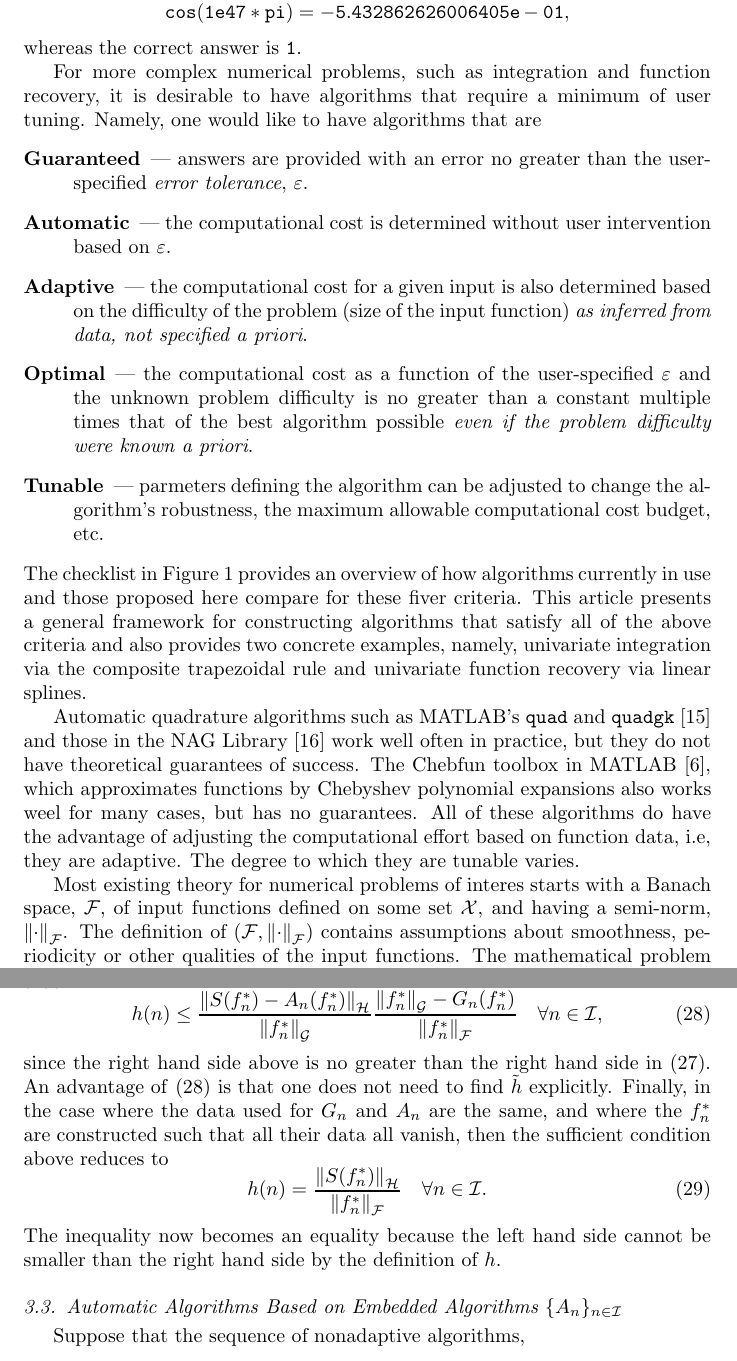
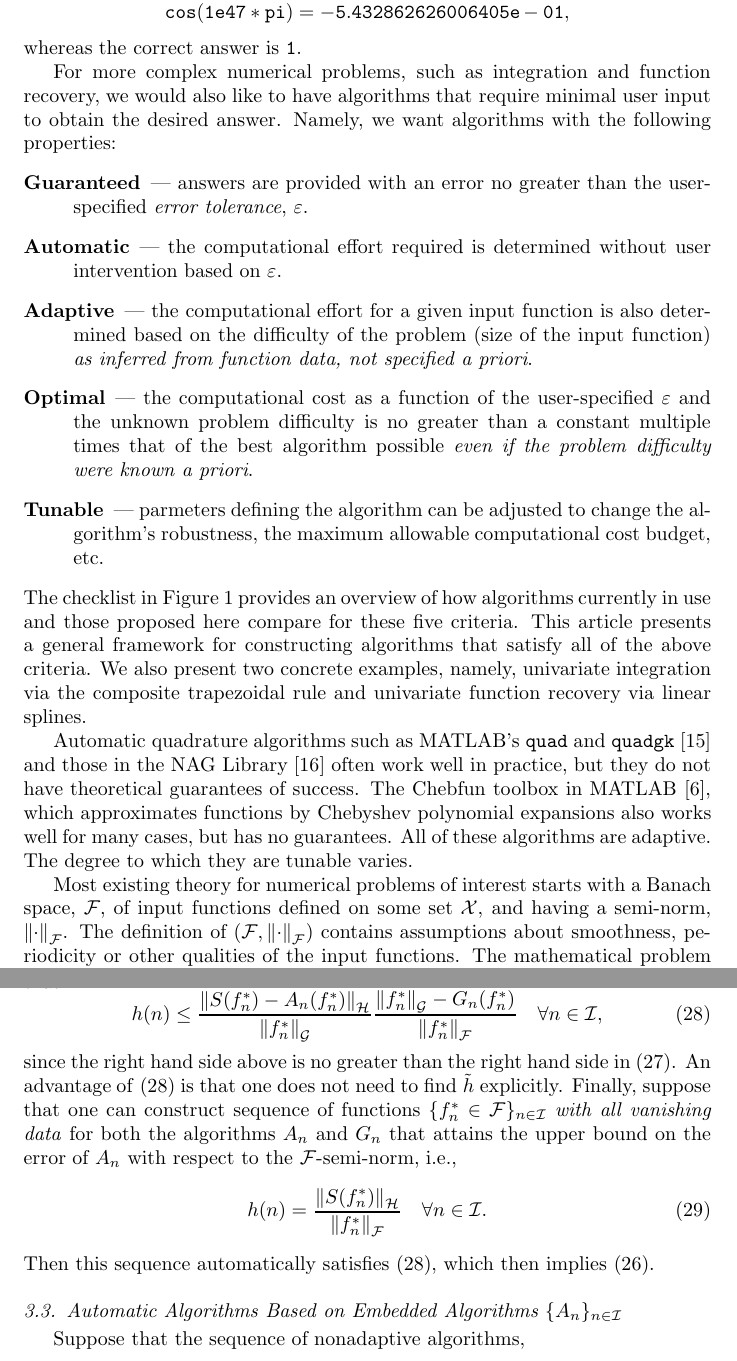
Before and after one commit to fjhickernell/AutomaticAlgorithms, a LaTeX paper (GeneralAutoAlgPaper/DeterministicAutomaticb.tex): two parts of pages 2 and 15 of 34, joined at a grey line, cut so that both start at the same text. The pictures show the PDF file GeneralAutoAlgPaper/DeterministicAutomaticb.pdf that the author committed with the source.

Commit message:
revising

```diff
--- a/GeneralAutoAlgPaper/DeterministicAutomaticb.tex
+++ b/GeneralAutoAlgPaper/DeterministicAutomaticb.tex
@@ -62,19 +62,19 @@ automatically use the right number of terms in a polynomial, rational or other s
 \]
 whereas the correct answer is {\tt 1}.
 
-For more complex numerical problems, such as integration and function recovery, it is desirable to have algorithms that require a minimum of user tuning.  Namely, one would like to have algorithms that are
+For more complex numerical problems, such as integration and function recovery, we would also like to have algorithms that require minimal user input to obtain the desired answer.  Namely, we want algorithms with the following properties:
 \begin{description}
 \item[Guaranteed]---  answers are provided with an error no greater than the user-specified \emph{error tolerance}, $\varepsilon$.
-\item[Automatic]--- the computational cost is determined without user intervention based on $\varepsilon$.
-\item[Adaptive]--- the computational cost for a given input is also determined based on the difficulty of the problem (size of the input function) \emph{as inferred from data, not specified a priori}.
+\item[Automatic]--- the computational effort required is determined without user intervention based on $\varepsilon$.
+\item[Adaptive]--- the computational effort for a given input function is also determined based on the difficulty of the problem (size of the input function) \emph{as inferred from function data, not specified a priori}.
 \item[Optimal]--- the computational cost as a function of the user-specified $\varepsilon$ and the unknown problem difficulty is no greater than a constant multiple times that of the best algorithm possible \emph{even if the problem difficulty were known a priori}.
 \item[Tunable]--- parmeters defining the algorithm can be adjusted to change the algorithm's robustness, the maximum allowable computational cost budget, etc.
 \end{description}
-The checklist in Figure \ref{fig:checklist} provides an overview of how algorithms currently in use and those proposed here compare for these fiver criteria.  This article presents a general framework for constructing  algorithms that satisfy all of the above criteria and also provides two concrete examples, namely, univariate integration via the composite trapezoidal rule and univariate function recovery via linear splines.
+The checklist in Figure \ref{fig:checklist} provides an overview of how algorithms currently in use and those proposed here compare for these five criteria.  This article presents a general framework for constructing algorithms that satisfy all of the above criteria.  We also present two concrete examples, namely, univariate integration via the composite trapezoidal rule and univariate function recovery via linear splines.
 
-Automatic quadrature algorithms such as MATLAB's {\tt quad} and {\tt quadgk} \cite{MAT7.12} and those in the NAG Library \cite{NAG23} work well often in practice, but they do not have theoretical guarantees of success.  The Chebfun toolbox in MATLAB \cite{TrefEtal12}, which approximates functions by Chebyshev polynomial expansions also works weel for many cases, but has no guarantees.  All of these algorithms do have the advantage of adjusting the computational effort based on function data, i.e, they are adaptive.  The degree to which they are tunable varies.
+Automatic quadrature algorithms such as MATLAB's {\tt quad} and {\tt quadgk} \cite{MAT7.12} and those in the NAG Library \cite{NAG23} often work well in practice, but they do not have theoretical guarantees of success.  The Chebfun toolbox in MATLAB \cite{TrefEtal12}, which approximates functions by Chebyshev polynomial expansions also works well for many cases, but has no guarantees.  All of these algorithms are adaptive.  The degree to which they are tunable varies.
 
-\begin{figure}[h]
+\begin{figure}[ht]
 \centering
 \begin{tabular}{r>{\centering}b{2.8cm}>{\centering}b{2.8cm}>{\centering}b{2.8cm}}
 & MATLAB, NAG, and Chebfun
@@ -90,10 +90,10 @@ Tunable & ? & \ding{51} & \ding{51}
 \caption{Check list of desired features for an algorithm. \label{fig:checklist}}
 \end{figure}
 
-Most existing theory for numerical problems of interes starts with a Banach space, $\cf$, of input functions defined on some set $\cx$, and having a semi-norm, $\norm[\cf]{\cdot}$.  The definition of $(\cf,\norm[\cf]{\cdot})$ contains assumptions about smoothness, periodicity or other qualities of the input functions.  The mathematical problem of interest is defined by a \emph{solution operator} $S:\cf \to \ch$, where $\ch$ is some other Banach space with its norm $\norm[\ch]{\cdot}$.  For integration, $\ch=\reals$, and for function approximation, $\ch$ is some superset of $\cf$, for example, $\cl_{\infty}(\cx)$. Given this set-up, one may often find an algorithm, $A_n$, with computational cost $n$, that provides an approximate solution whose error is bounded as follows:
+Most existing theory for numerical problems of interest starts with a Banach space, $\cf$, of input functions defined on some set $\cx$, and having a semi-norm, $\norm[\cf]{\cdot}$.  The definition of $(\cf,\norm[\cf]{\cdot})$ contains assumptions about smoothness, periodicity or other qualities of the input functions.  The mathematical problem of interest is defined by a \emph{solution operator} $S:\cf \to \ch$, where $\ch$ is some other Banach space with its norm $\norm[\ch]{\cdot}$.  For integration, $\ch=\reals$, and for function approximation, $\ch$ is some superset of $\cf$, for example, $\cl_{\infty}(\cx)$. Given this set-up, one may often find an algorithm, $A_n$, with computational cost $n$, that provides an approximate solution whose error is bounded as follows:
 \begin{subequations} \label{traditionerr}
 \begin{equation}
-\norm[\ch]{S(f)-A_n(f)} \le \frac{C_{\up} \norm[\cf]{f}}{n^p}, \quad n \in \naturals.
+\norm[\ch]{S(f)-A_n(f)} \le \frac{C_{\up} \norm[\cf]{f}}{n^p}, \quad n \in \naturals,
 \end{equation}
 where $C_{\up}$ and $p$ are some known constants.  Here it is necessarily assumed that the algorithm is exact if the semi-norm of the input function vanishes, i.e., $S(f)=A(f)$ if $\norm[\cf]{f}=0$.  This allows one to compute an approximation that differs from the true solution by no  more than $\varepsilon$, provided that the input functions lie inside a {\em ball}, i.e.,
 \begin{gather}
@@ -486,11 +486,11 @@ sufficient condition for \eqref{hbest} is finding some sequence of functions $\{
 \begin{equation} \label{hbestverc}
 h(n) \le \frac{\norm[\ch]{S(f^*_n)-A_n(f_n^*)}}{\norm[\cg]{f_n^*}} \frac{\norm[\cg]{f^*_n}-G_n(f^*_n)}{\norm[\cf]{f^*_n}}   \quad \forall n \in \ci,
 \end{equation}
-since the right hand side above is no greater than the right hand side in \eqref{hbestverb}. An advantage of \eqref{hbestverc} is that one does not need to find $\tildeh$ explicitly. Finally, in the case where the data used for $G_n$ and $A_n$ are the same, and where the $f^*_n$ are constructed such that all their data all vanish, then the sufficient condition above reduces to
+since the right hand side above is no greater than the right hand side in \eqref{hbestverb}. An advantage of \eqref{hbestverc} is that one does not need to find $\tildeh$ explicitly. Finally, suppose that one can construct sequence of functions $\{f^*_n \in \cf\}_{n \in \ci}$ \emph{with all vanishing data} for both the algorithms $A_n$ and $G_n$ that attains the upper bound on the error of $A_n$ with respect to the $\cf$-semi-norm, i.e.,
 \begin{equation} \label{hbestverd}
 h(n) = \frac{\norm[\ch]{S(f^*_n)}}{\norm[\cf]{f^*_n}}   \quad \forall n \in \ci.
 \end{equation}
-The inequality now becomes an equality because the left hand side cannot be smaller than the right hand side by the definition of $h$.
+Then this sequence automatically satisfies \eqref{hbestverc}, which then implies \eqref{hbest}.
 \end{rem}
 
 
```
Also changed, not shown: GeneralAutoAlgPaper/DeterministicAutomaticb.pdf, GeneralAutoAlgPaper/DeterministicAutomaticb.tex (18 more changed lines).
